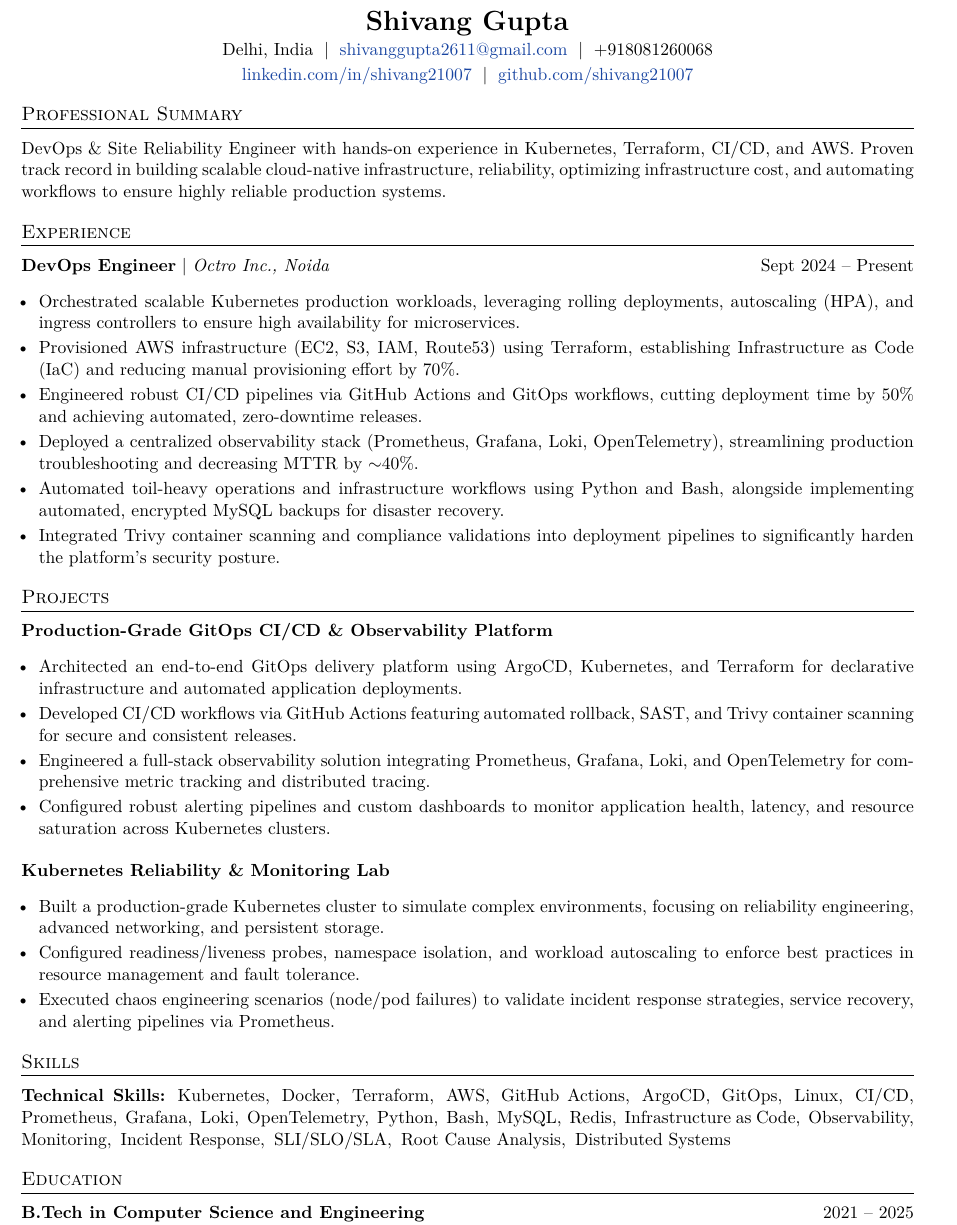
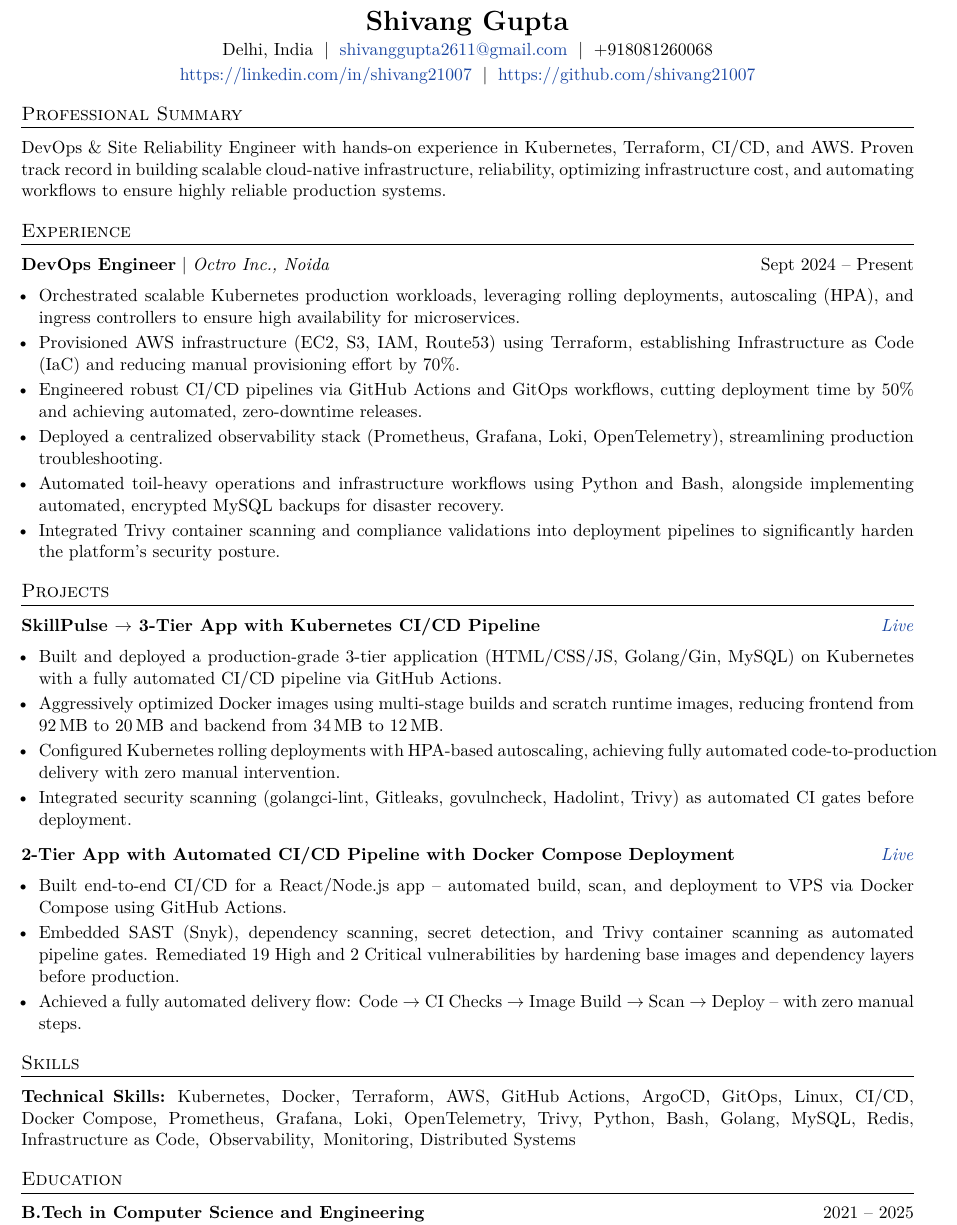
Before and after one commit to shivang21007/myresume, a LaTeX document (shivang-devops.tex): part of the page, cut so that both start at the same text. Compiled offline with pdfLaTeX.

Commit message:
refactor: optimize layout and tighten descriptions
- Reduced spacing (vspace, itemsep) to ensure resume fits on a single page
- Streamlined bullet points in Experience and Projects sections for brevity
- Updated GitHub and LinkedIn URLs to display full clickable links
- Used arrows in project titles for better visual flow

```diff
--- a/shivang-devops.tex
+++ b/shivang-devops.tex
@@ -52,8 +52,8 @@
     \href{mailto:shivanggupta2611@gmail.com}{shivanggupta2611@gmail.com} \;|\;
     +918081260068 \\ \vspace{2pt}
     % \href{https://shivanggupta.in}{shivanggupta.in} \;|\;
-    \href{https://linkedin.com/in/shivang21007}{linkedin.com/in/shivang21007} \;|\;
-    \href{https://github.com/shivang21007}{github.com/shivang21007}
+    \href{https://linkedin.com/in/shivang21007}{https://linkedin.com/in/shivang21007} \;|\;
+    \href{https://github.com/shivang21007}{https://github.com/shivang21007}
 \end{center}
 
 %-------------------------
@@ -70,7 +70,7 @@ DevOps \& Site Reliability Engineer with hands-on experience in Kubernetes, Terr
     \item Orchestrated scalable Kubernetes production workloads, leveraging rolling deployments, autoscaling (HPA), and ingress controllers to ensure high availability for microservices.
     \item Provisioned AWS infrastructure (EC2, S3, IAM, Route53) using Terraform, establishing Infrastructure as Code (IaC) and reducing manual provisioning effort by 70\%.
     \item Engineered robust CI/CD pipelines via GitHub Actions and GitOps workflows, cutting deployment time by 50\% and achieving automated, zero-downtime releases.
-    \item Deployed a centralized observability stack (Prometheus, Grafana, Loki, OpenTelemetry), streamlining production troubleshooting and decreasing MTTR by $\sim$40\%.
+    \item Deployed a centralized observability stack (Prometheus, Grafana, Loki, OpenTelemetry), streamlining production troubleshooting.
     \item Automated toil-heavy operations and infrastructure workflows using Python and Bash, alongside implementing automated, encrypted MySQL backups for disaster recovery.
     \item Integrated Trivy container scanning and compliance validations into deployment pipelines to significantly harden the platform's security posture.
 \end{itemize}
@@ -79,20 +79,20 @@ DevOps \& Site Reliability Engineer with hands-on experience in Kubernetes, Terr
 \section*{Projects}
 
 \vspace{2pt}
-\textbf{Production-Grade GitOps CI/CD \& Observability Platform}
+\textbf{SkillPulse $\rightarrow$ 3-Tier App with Kubernetes CI/CD Pipeline} \hfill \href{https://devops.shivanggupta.in:8443/}{\textit{Live}}
 \begin{itemize}
-    \item Architected an end-to-end GitOps delivery platform using ArgoCD, Kubernetes, and Terraform for declarative infrastructure and automated application deployments.
-    \item Developed CI/CD workflows via GitHub Actions featuring automated rollback, SAST, and Trivy container scanning for secure and consistent releases.
-    \item Engineered a full-stack observability solution integrating Prometheus, Grafana, Loki, and OpenTelemetry for comprehensive metric tracking and distributed tracing.
-    \item Configured robust alerting pipelines and custom dashboards to monitor application health, latency, and resource saturation across Kubernetes clusters.
+    \item Built and deployed a production-grade 3-tier application (HTML/CSS/JS, Golang/Gin, MySQL) on Kubernetes with a fully automated CI/CD pipeline via GitHub Actions.
+    \item Aggressively optimized Docker images using multi-stage builds and scratch runtime images, reducing frontend from 92\,MB to 20\,MB and backend from 34\,MB to 12\,MB.
+    \item Configured Kubernetes rolling deployments with HPA-based autoscaling, achieving fully automated code-to-production delivery with zero manual intervention.
+    \item Integrated security scanning (golangci-lint, Gitleaks, govulncheck, Hadolint, Trivy) as automated CI gates before deployment.
 \end{itemize}
 
-\vspace{4pt}
-\textbf{Kubernetes Reliability \& Monitoring Lab}
+\vspace{2pt}
+\textbf{2-Tier App with Automated CI/CD Pipeline with Docker Compose Deployment} \hfill \href{https://devops.shivanggupta.in:8443/}{\textit{Live}}
 \begin{itemize}
-    \item Built a production-grade Kubernetes cluster to simulate complex environments, focusing on reliability engineering, advanced networking, and persistent storage.
-    \item Configured readiness/liveness probes, namespace isolation, and workload autoscaling to enforce best practices in resource management and fault tolerance.
-    \item Executed chaos engineering scenarios (node/pod failures) to validate incident response strategies, service recovery, and alerting pipelines via Prometheus.
+    \item Built end-to-end CI/CD for a React/Node.js app -- automated build, scan, and deployment to VPS via Docker Compose using GitHub Actions.
+    \item Embedded SAST (Snyk), dependency scanning, secret detection, and Trivy container scanning as automated pipeline gates. Remediated 19 High and 2 Critical vulnerabilities by hardening base images and dependency layers before production.
+    \item Achieved a fully automated delivery flow: Code $\rightarrow$ CI Checks $\rightarrow$ Image Build $\rightarrow$ Scan $\rightarrow$ Deploy -- with zero manual steps.
 \end{itemize}
 
 %-------------------------
@@ -108,7 +108,7 @@ DevOps \& Site Reliability Engineer with hands-on experience in Kubernetes, Terr
     \setlength{\itemsep}{2pt}%
     \setlength{\parsep}{0pt}%
 }
-    \item \textbf{Technical Skills:} Kubernetes,\hspace{2pt} Docker,\hspace{2pt} Terraform,\hspace{2pt} AWS,\hspace{2pt} GitHub Actions,\hspace{2pt} ArgoCD,\hspace{2pt} GitOps,\hspace{2pt} Linux,\hspace{2pt} CI/CD,\hspace{2pt} Prometheus,\hspace{2pt} Grafana,\hspace{2pt} Loki,\hspace{2pt} OpenTelemetry,\hspace{2pt} Python,\hspace{2pt} Bash,\hspace{2pt} MySQL,\hspace{2pt} Redis,\hspace{2pt} Infrastructure as Code,\hspace{2pt} Observability,\hspace{2pt} Monitoring,\hspace{2pt} Incident Response,\hspace{2pt} SLI/SLO/SLA,\hspace{2pt} Root Cause Analysis,\hspace{2pt} Distributed Systems
+    \item \textbf{Technical Skills:} Kubernetes,\hspace{2pt} Docker,\hspace{2pt} Terraform,\hspace{2pt} AWS,\hspace{2pt} GitHub Actions,\hspace{2pt} ArgoCD,\hspace{2pt} GitOps,\hspace{2pt} Linux,\hspace{2pt} CI/CD,\hspace{2pt} Docker Compose,\hspace{2pt} Prometheus,\hspace{2pt} Grafana,\hspace{2pt} Loki,\hspace{2pt} OpenTelemetry,\hspace{2pt} Trivy,\hspace{2pt} Python,\hspace{2pt} Bash,\hspace{2pt} Golang,\hspace{2pt} MySQL,\hspace{2pt} Redis,\hspace{2pt} Infrastructure as Code,\hspace{2pt} Observability,\hspace{2pt} Monitoring,\hspace{2pt}\hspace{2pt}Distributed Systems
 \end{list}
 
 %-------------------------
```
Also changed, not shown: shivang-devsecops.tex (+6 -15 lines).
